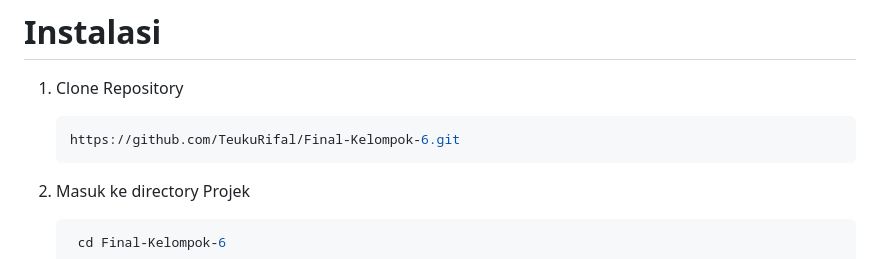
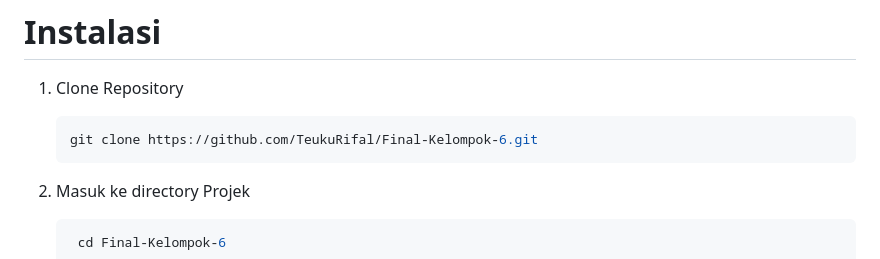
Before and after one commit to TeukuRifal/Final-Kelompok-6, a Markdown page: README.md, the part around the change. Drawn GitHub-style.

````diff
--- a/README.md
+++ b/README.md
@@ -96,7 +96,7 @@ Langkah-langkah pembuatan Web dan Deploy
 
 1. Clone Repository
    ```bash
-   https://github.com/TeukuRifal/Final-Kelompok-6.git
+   git clone https://github.com/TeukuRifal/Final-Kelompok-6.git
    ```
 2. Masuk ke directory Projek
    ```bash
````
